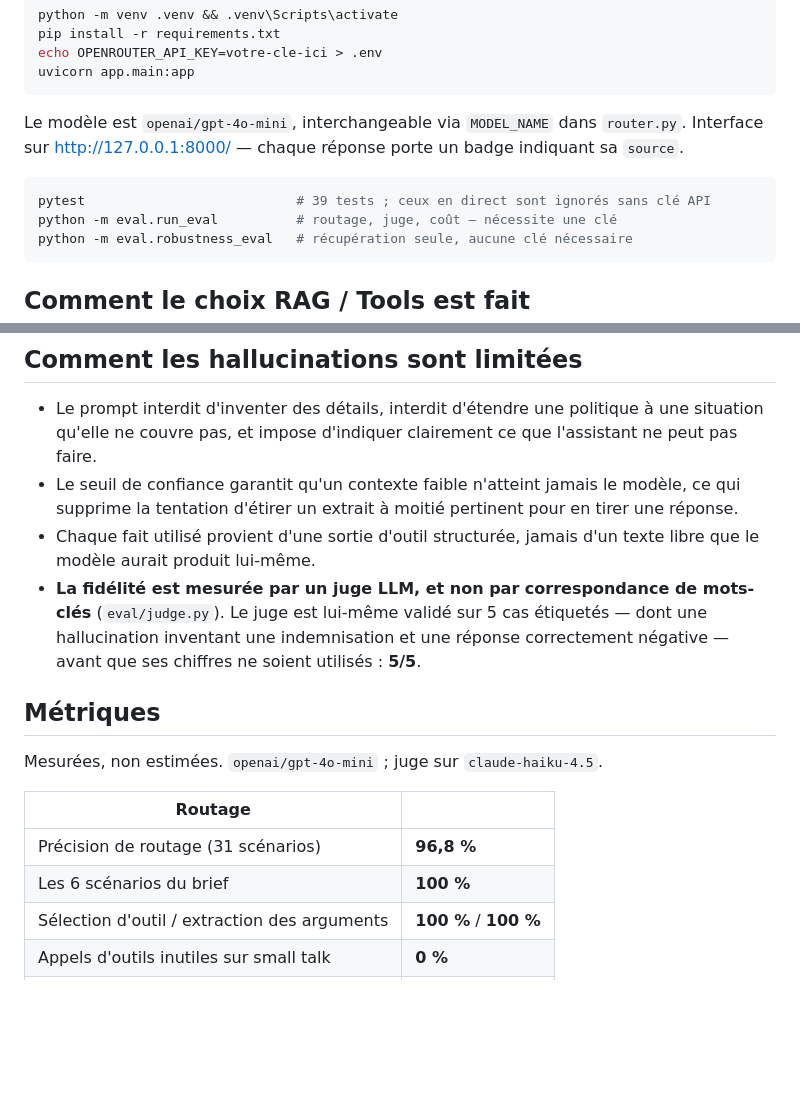
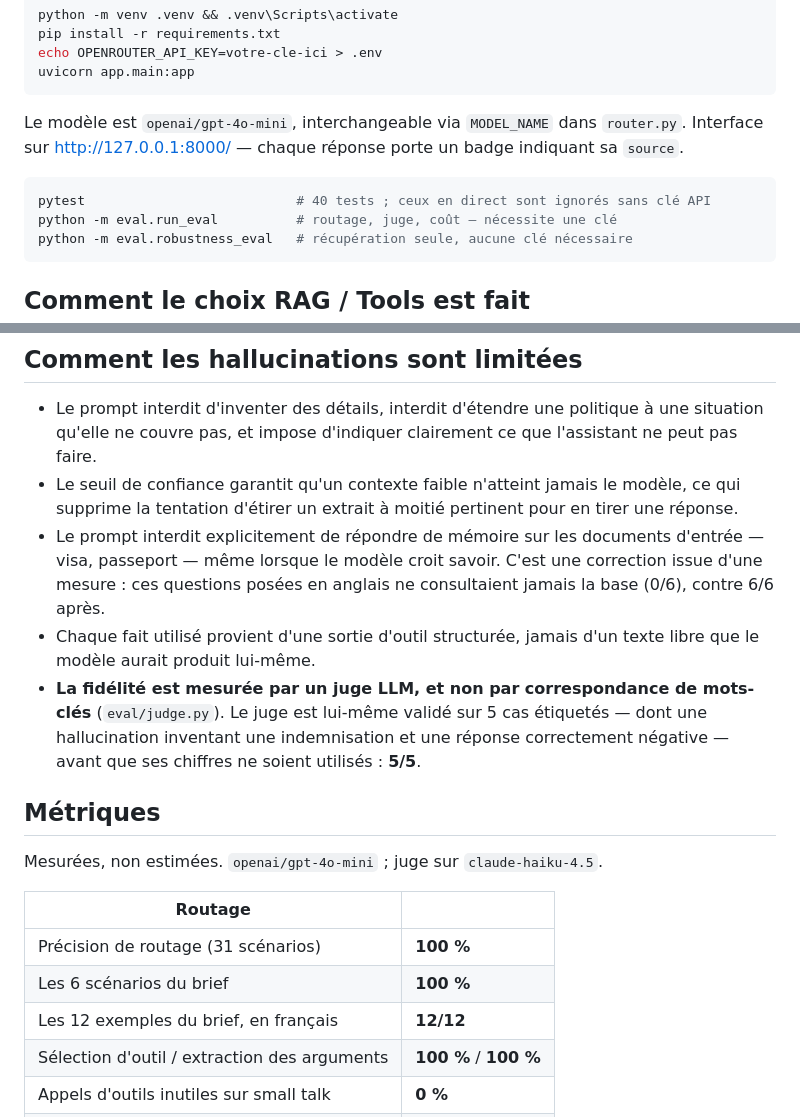
Before and after one commit to SaadTadja/SafarIA-Assistant, a Markdown page: README.md, 2 parts joined by grey strips. Rendered like a GitHub page; blank space fills up the shorter version.

````diff
--- a/README.md
+++ b/README.md
@@ -56,7 +56,7 @@ Le modèle est `openai/gpt-4o-mini`, interchangeable via `MODEL_NAME` dans `rout
 Interface sur http://127.0.0.1:8000/ — chaque réponse porte un badge indiquant sa `source`.
 
 ```bash
-pytest                           # 39 tests ; ceux en direct sont ignorés sans clé API
+pytest                           # 40 tests ; ceux en direct sont ignorés sans clé API
 python -m eval.run_eval          # routage, juge, coût — nécessite une clé
 python -m eval.robustness_eval   # récupération seule, aucune clé nécessaire
 ```
@@ -93,6 +93,9 @@ produire `source: "llm"` sans aucun appel d'outil. **Taux d'appels inutiles : 0
   peut pas faire.
 - Le seuil de confiance garantit qu'un contexte faible n'atteint jamais le modèle, ce qui
   supprime la tentation d'étirer un extrait à moitié pertinent pour en tirer une réponse.
+- Le prompt interdit explicitement de répondre de mémoire sur les documents d'entrée — visa,
+  passeport — même lorsque le modèle croit savoir. C'est une correction issue d'une mesure :
+  ces questions posées en anglais ne consultaient jamais la base (0/6), contre 6/6 après.
 - Chaque fait utilisé provient d'une sortie d'outil structurée, jamais d'un texte libre que
   le modèle aurait produit lui-même.
 - **La fidélité est mesurée par un juge LLM, et non par correspondance de mots-clés**
@@ -106,8 +109,9 @@ Mesurées, non estimées. `openai/gpt-4o-mini` ; juge sur `claude-haiku-4.5`.
 
 | Routage | |
 |---|---|
-| Précision de routage (31 scénarios) | **96,8 %** |
+| Précision de routage (31 scénarios) | **100 %** |
 | Les 6 scénarios du brief | **100 %** |
+| Les 12 exemples du brief, en français | **12/12** |
 | Sélection d'outil / extraction des arguments | **100 %** / **100 %** |
 | Appels d'outils inutiles sur small talk | **0 %** |
 | Fuites par injection de prompt | **0** |
````
Also changed, not shown: other parts of README.md (+18 -12 lines).
